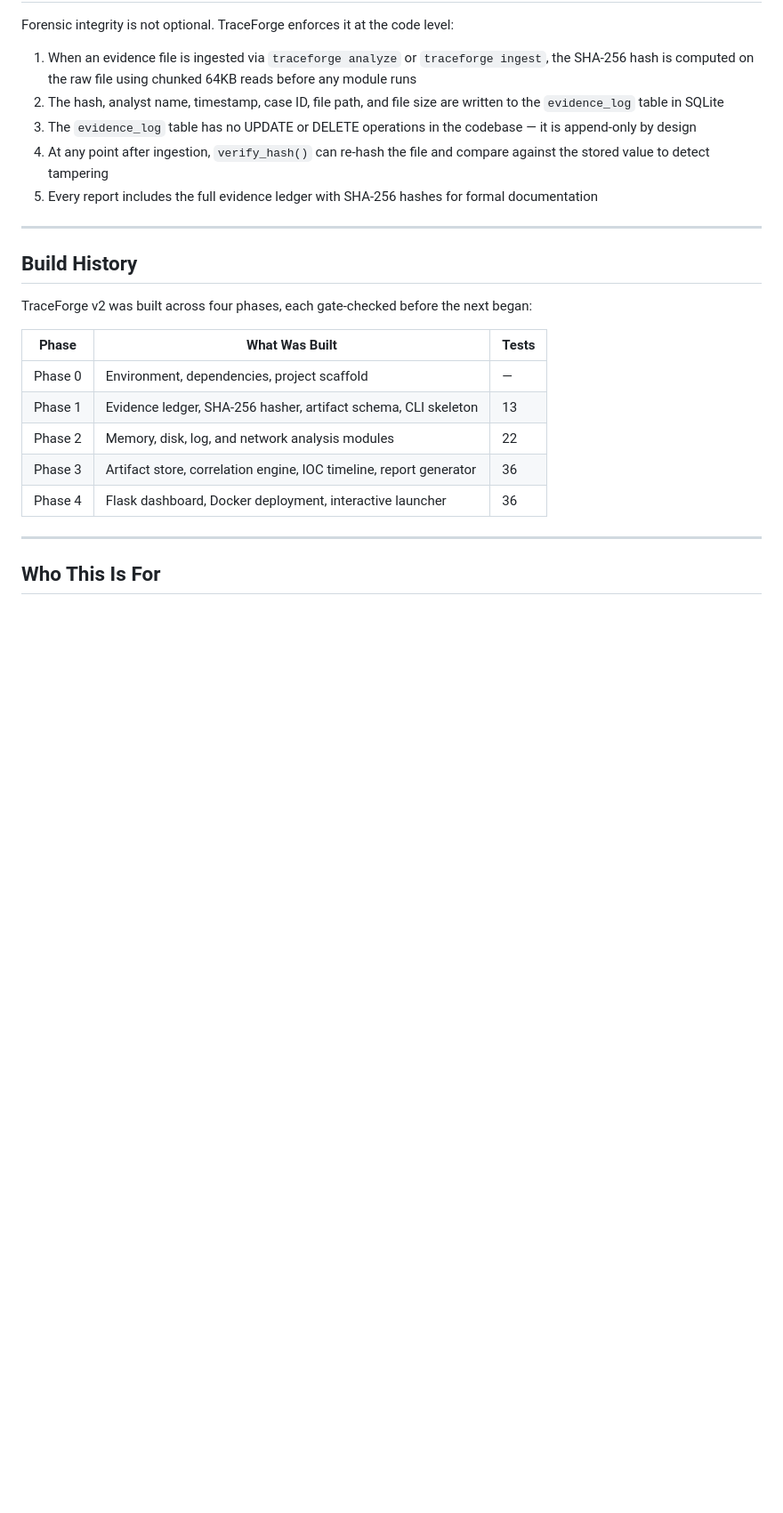
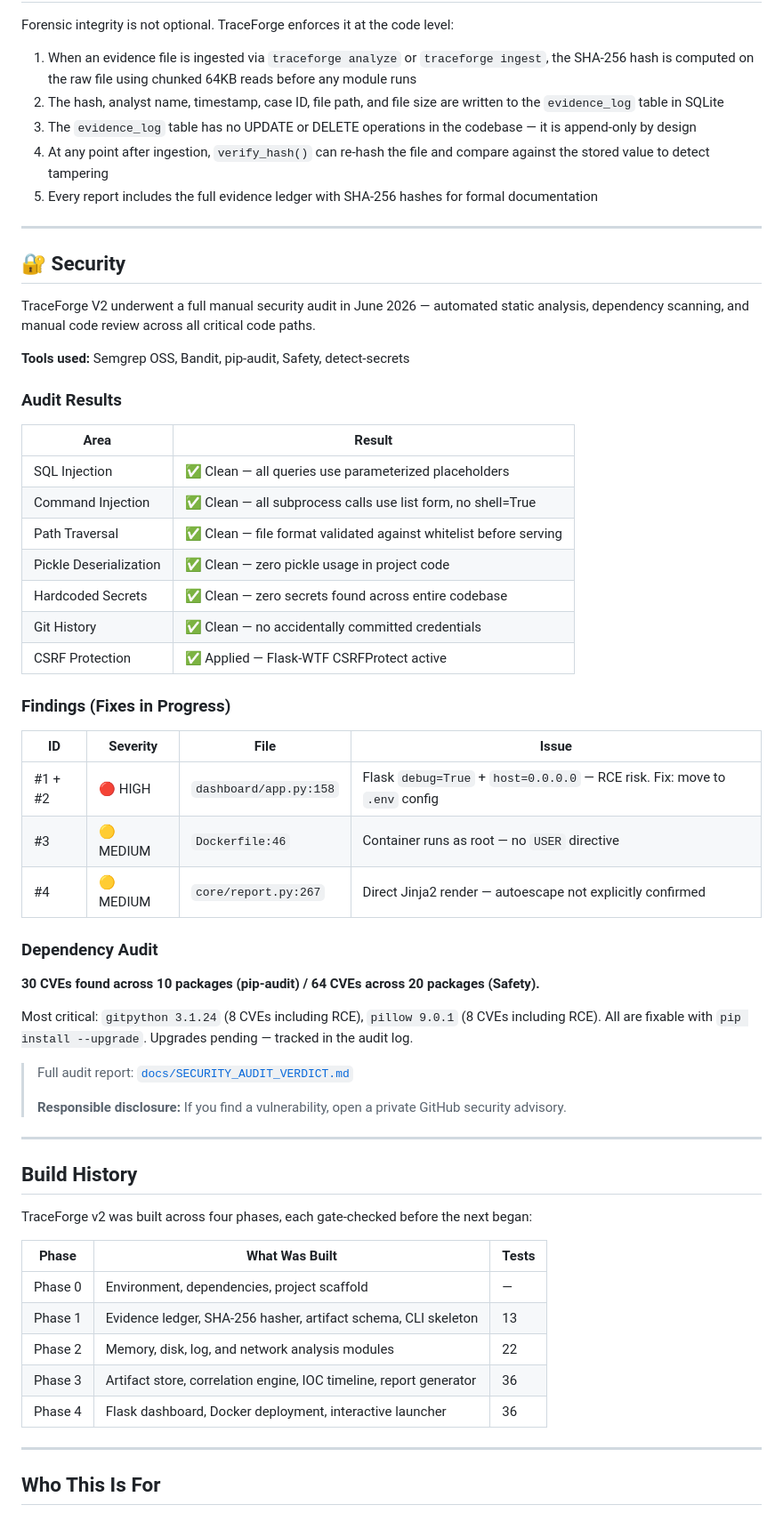
Before and after one commit to theconsoler/TRACEFORGE-V2, a Markdown page: README.md, the part around one of its changes. Shown at 89% size. Rendered like a GitHub page; blank space fills up the shorter version.

Commit message:
Add security audit details to README
Added a security section detailing the manual security audit conducted in June 2026, including audit results, findings, and a dependency audit.

```diff
--- a/README.md
+++ b/README.md
@@ -366,6 +367,45 @@ Forensic integrity is not optional. TraceForge enforces it at the code level:
 
 ---
 
+## 🔐 Security
+
+TraceForge V2 underwent a full manual security audit in June 2026 — automated static analysis, dependency scanning, and manual code review across all critical code paths.
+
+**Tools used:** Semgrep OSS, Bandit, pip-audit, Safety, detect-secrets
+
+### Audit Results
+
+| Area | Result |
+|---|---|
+| SQL Injection | ✅ Clean — all queries use parameterized placeholders |
+| Command Injection | ✅ Clean — all subprocess calls use list form, no shell=True |
+| Path Traversal | ✅ Clean — file format validated against whitelist before serving |
+| Pickle Deserialization | ✅ Clean — zero pickle usage in project code |
+| Hardcoded Secrets | ✅ Clean — zero secrets found across entire codebase |
+| Git History | ✅ Clean — no accidentally committed credentials |
+| CSRF Protection | ✅ Applied — Flask-WTF CSRFProtect active |
+
+### Findings (Fixes in Progress)
+
+| ID | Severity | File | Issue |
+|---|---|---|---|
+| #1 + #2 | 🔴 HIGH | `dashboard/app.py:158` | Flask `debug=True` + `host=0.0.0.0` — RCE risk. Fix: move to `.env` config |
+| #3 | 🟡 MEDIUM | `Dockerfile:46` | Container runs as root — no `USER` directive |
+| #4 | 🟡 MEDIUM | `core/report.py:267` | Direct Jinja2 render — autoescape not explicitly confirmed |
+
+### Dependency Audit
+
+**30 CVEs found across 10 packages (pip-audit) / 64 CVEs across 20 packages (Safety).**
+
+Most critical: `gitpython 3.1.24` (8 CVEs including RCE), `pillow 9.0.1` (8 CVEs including RCE).
+All are fixable with `pip install --upgrade`. Upgrades pending — tracked in the audit log.
+
+> Full audit report: [`docs/SECURITY_AUDIT_VERDICT.md`](docs/SECURITY_AUDIT_VERDICT.md)
+>
+> **Responsible disclosure:** If you find a vulnerability, open a private GitHub security advisory.
+
+---
+
 ## Build History
 
 TraceForge v2 was built across four phases, each gate-checked before the next began:
```
Also changed, not shown: other parts of README.md (+1 -0 lines).
